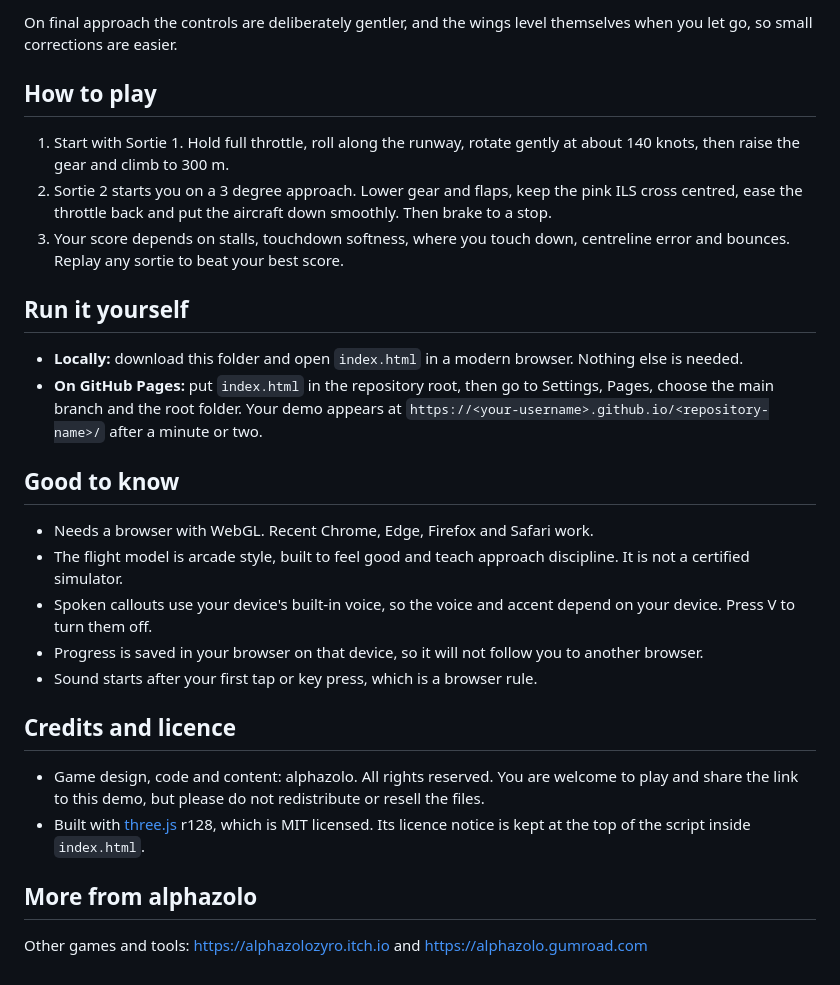
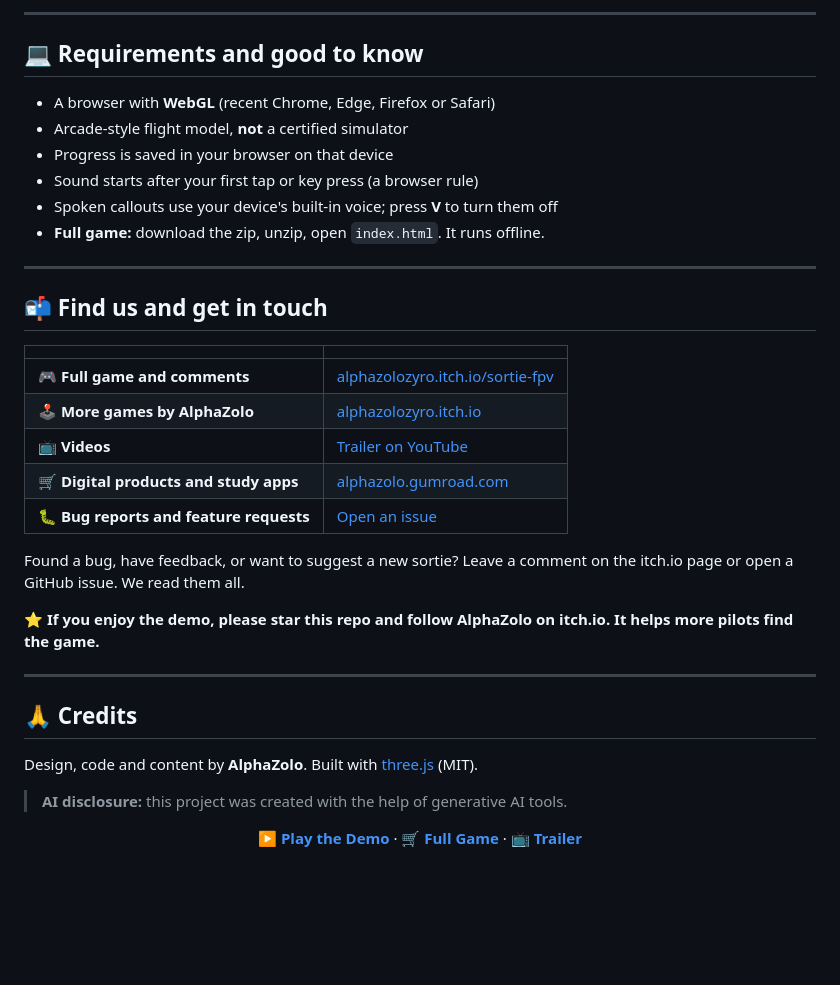
Before and after one commit to alphazolo12200-tech/Sortie-FPV-Fighter-Career-Free-Demo-, a Markdown page: README.md, the part around one of its changes. Rendered like a GitHub page; blank space fills up the shorter version.

```diff
--- a/README.md
+++ b/README.md
@@ -37,30 +82,41 @@ Works on desktop and phone (landscape is best). No install, no account, and it r
 
-On final approach the controls are deliberately gentler, and the wings level themselves when you let go, so small corrections are easier.
+---
 
-## How to play
+## 💻 Requirements and good to know
 
-1. Start with Sortie 1. Hold full throttle, roll along the runway, rotate gently at about 140 knots, then raise the gear and climb to 300 m.
-2. Sortie 2 starts you on a 3 degree approach. Lower gear and flaps, keep the pink ILS cross centred, ease the throttle back and put the aircraft down smoothly. Then brake to a stop.
-3. Your score depends on stalls, touchdown softness, where you touch down, centreline error and bounces. Replay any sortie to beat your best score.
+- A browser with **WebGL** (recent Chrome, Edge, Firefox or Safari)
+- Arcade-style flight model, **not** a certified simulator
+- Progress is saved in your browser on that device
+- Sound starts after your first tap or key press (a browser rule)
+- Spoken callouts use your device's built-in voice; press **V** to turn them off
+- **Full game:** download the zip, unzip, open `index.html`. It runs offline.
 
-## Run it yourself
+---
 
-- **Locally:** download this folder and open `index.html` in a modern browser. Nothing else is needed.
-- **On GitHub Pages:** put `index.html` in the repository root, then go to Settings, Pages, choose the main branch and the root folder. Your demo appears at `https://<your-username>.github.io/<repository-name>/` after a minute or two.
+## 📬 Find us and get in touch
 
-## Good to know
+| | |
+|---|---|
+| 🎮 **Full game and comments** | [alphazolozyro.itch.io/sortie-fpv](https://alphazolozyro.itch.io/sortie-fpv) |
+| 🕹️ **More games by AlphaZolo** | [alphazolozyro.itch.io](https://alphazolozyro.itch.io) |
+| 📺 **Videos** | [Trailer on YouTube](https://www.youtube.com/watch?v=UADJ0ODU0W0) |
+| 🛒 **Digital products and study apps** | [alphazolo.gumroad.com](https://alphazolo.gumroad.com) |
+| 🐛 **Bug reports and feature requests** | [Open an issue](../../issues) |
 
-- Needs a browser with WebGL. Recent Chrome, Edge, Firefox and Safari work.
-- The flight model is arcade style, built to feel good and teach approach discipline. It is not a certified simulator.
-- Spoken callouts use your device's built-in voice, so the voice and accent depend on your device. Press V to turn them off.
-- Progress is saved in your browser on that device, so it will not follow you to another browser.
-- Sound starts after your first tap or key press, which is a browser rule.
+Found a bug, have feedback, or want to suggest a new sortie? Leave a comment on the itch.io page or open a GitHub issue. We read them all.
 
-## Credits and licence
+⭐ **If you enjoy the demo, please star this repo and follow AlphaZolo on itch.io. It helps more pilots find the game.**
 
-- Game design, code and content: alphazolo. All rights reserved. You are welcome to play and share the link to this demo, but please do not redistribute or resell the files.
-- Built with [three.js](https://threejs.org/) r128, which is MIT licensed. Its licence notice is kept at the top of the script inside `index.html`.
+---
 
-## More from alphazolo
+## 🙏 Credits
 
-Other games and tools: https://alphazolozyro.itch.io and https://alphazolo.gumroad.com
+Design, code and content by **AlphaZolo**. Built with [three.js](https://threejs.org/) (MIT).
+
+> **AI disclosure:** this project was created with the help of generative AI tools.
+
+<div align="center">
+
+**[▶ Play the Demo](https://alphazolo12200-tech.github.io/Sortie-FPV-Fighter-Career-Free-Demo-/)** · **[🛒 Full Game](https://alphazolozyro.itch.io/sortie-fpv)** · **[📺 Trailer](https://www.youtube.com/watch?v=UADJ0ODU0W0)**
+
+</div>
```
Also changed, not shown: other parts of README.md (+69 -24 lines).
